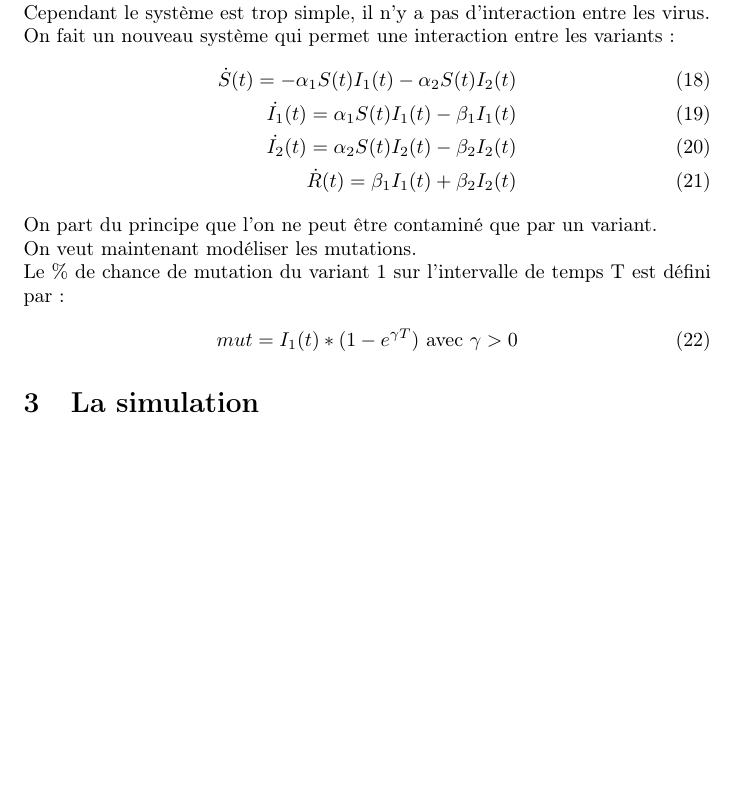
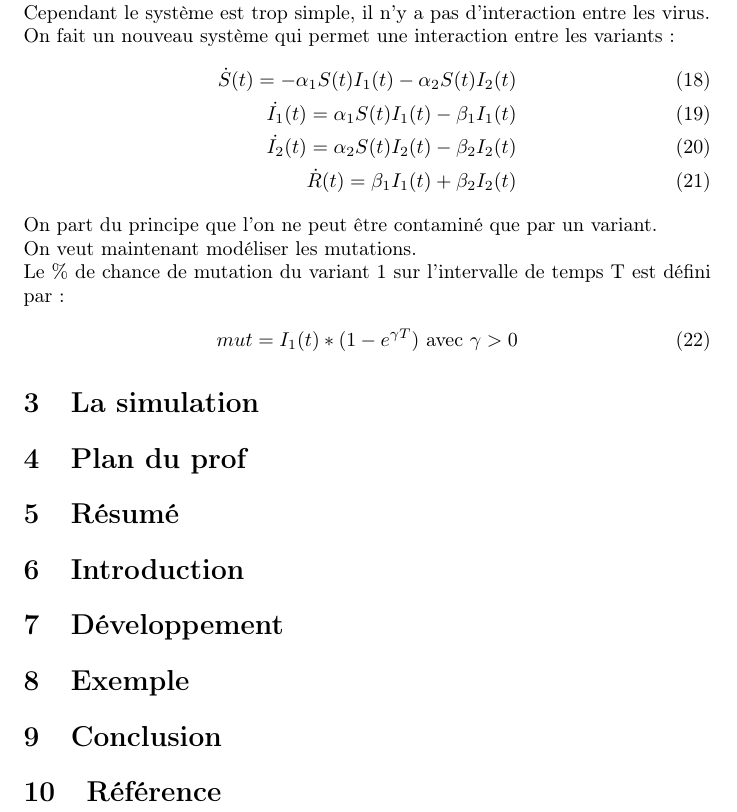
Before and after one commit to nexus9111/modelisation, a LaTeX document (rapport.tex): part of page 2 of 2, cut so that both start at the same text, the shorter picture padded with empty space. Compiled offline with pdfLaTeX.

Commit message:
:memo: Add newest lateX doc

```diff
--- a/rapport.tex
+++ b/rapport.tex
@@ -6,18 +6,23 @@
 \usepackage{amsmath}
 \graphicspath{ {./} }
 
-\lstset{
-    tabsize = 4, %% set tab space width
-    showstringspaces = false, %% prevent space marking in strings, string is defined as the text that is generally printed directly to the console
-    numbers = left, %% display line numbers on the left
-    commentstyle = \color{green}, %% set comment color
-    keywordstyle = \color{blue}, %% set keyword color
-    stringstyle = \color{red}, %% set string color
-    rulecolor = \color{black}, %% set frame color to avoid being affected by text color
-    basicstyle = \small \ttfamily , %% set listing font and size
-    breaklines = true, %% enable line breaking
-    numberstyle = \tiny,
+\lstset{frame=tb,
+   language=java,
+   aboveskip=3mm,
+   belowskip=3mm,
+   showstringspaces=false,
+   columns=flexible,
+   basicstyle={\small\ttfamily},
+   numbers=none,
+   numberstyle=\tiny\color{gray},
+   keywordstyle=\color{blue},
+   commentstyle=\color{dkgreen},
+   stringstyle=\color{mauve},
+   breaklines=true,
+   breakatwhitespace=true
+   tabsize=3
 }
+
 
 \title{Modélisation de la propagation des variants du COVID}
 \author{Bouzakri Wassim, Coupet Joss, Marchetti Marie-Eden, Vasseur Pierre-Adrien}
@@ -81,4 +86,20 @@ Le \% de chance de mutation du variant 1 sur l'intervalle de temps T est défini
 
 \section{La simulation}
 
+
+
+\section{Plan du prof}
+
+\section{Résumé}
+
+\section{Introduction}
+
+\section{Développement}
+
+\section{Exemple}
+
+\section{Conclusion}
+
+\section{Référence}
+
 \end{document}
```
